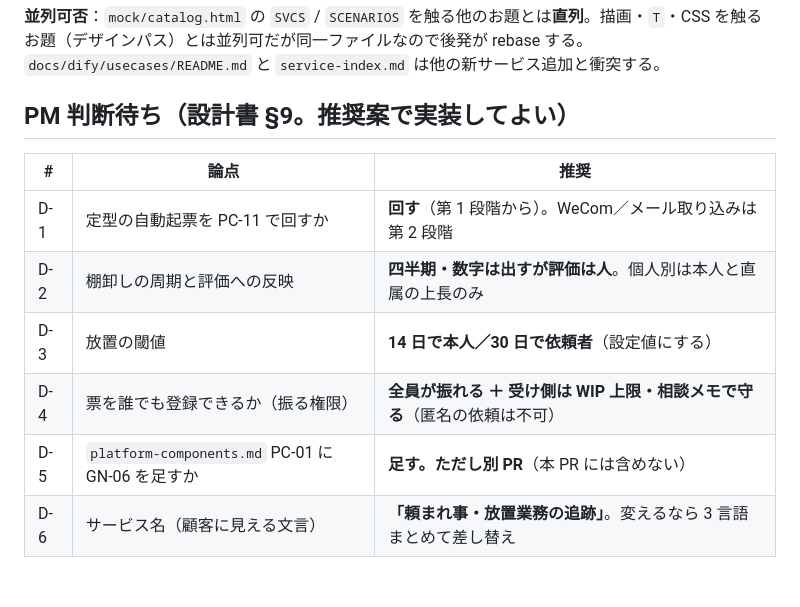
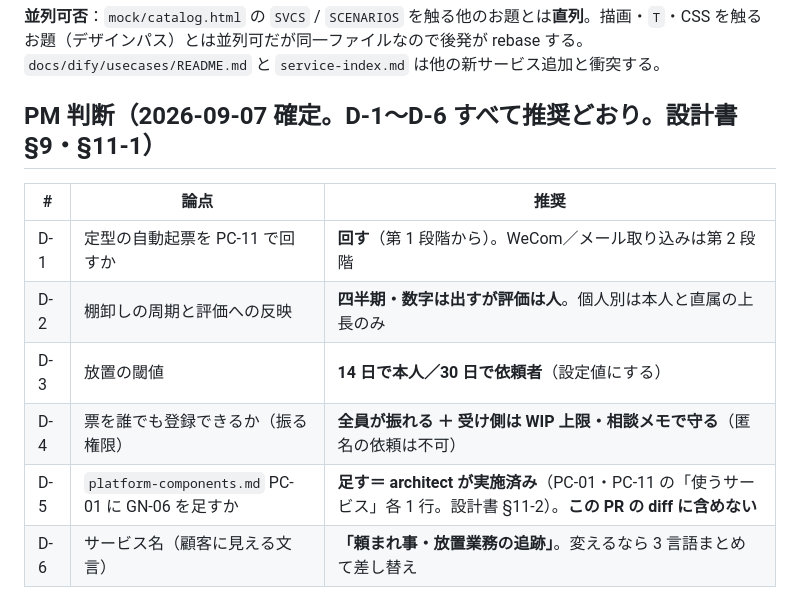
Before and after one commit to shoulang0729/dify, a Markdown page: docs/handoff/small-task-tracker.issue.md, the part around the change. Rendered like a GitHub page.

```diff
--- a/docs/handoff/small-task-tracker.issue.md
+++ b/docs/handoff/small-task-tracker.issue.md
@@ -81,7 +81,7 @@ feat(catalog): GN-06 頼まれ事・放置業務の追跡 を追加（SVCS / SCE
 
 **並列可否**：`mock/catalog.html` の `SVCS` / `SCENARIOS` を触る他のお題とは**直列**。描画・`T`・CSS を触るお題（デザインパス）とは並列可だが同一ファイルなので後発が rebase する。`docs/dify/usecases/README.md` と `service-index.md` は他の新サービス追加と衝突する。
 
-## PM 判断待ち（設計書 §9。推奨案で実装してよい）
+## PM 判断（2026-09-07 **確定**。D-1〜D-6 すべて推奨どおり。設計書 §9・§11-1）
 
 | # | 論点 | 推奨 |
 |---|---|---|
@@ -89,7 +89,7 @@ feat(catalog): GN-06 頼まれ事・放置業務の追跡 を追加（SVCS / SCE
 | D-2 | 棚卸しの周期と評価への反映 | **四半期・数字は出すが評価は人**。個人別は本人と直属の上長のみ |
 | D-3 | 放置の閾値 | **14 日で本人／30 日で依頼者**（設定値にする） |
 | D-4 | 票を誰でも登録できるか（振る権限） | **全員が振れる ＋ 受け側は WIP 上限・相談メモで守る**（匿名の依頼は不可） |
-| D-5 | `platform-components.md` PC-01 に GN-06 を足すか | **足す。ただし別 PR**（本 PR には含めない） |
+| D-5 | `platform-components.md` PC-01 に GN-06 を足すか | **足す＝ architect が実施済み**（PC-01・PC-11 の「使うサービス」各 1 行。設計書 §11-2）。**この PR の diff に含めない** |
 | D-6 | サービス名（顧客に見える文言） | **「頼まれ事・放置業務の追跡」**。変えるなら 3 言語まとめて差し替え |
 
 ## メモ
```
Also changed, not shown: docs/dify/platform-components.md (+2 -2 lines), docs/handoff/2026-09-07-small-task-tracker.md (+21 -0 lines).
